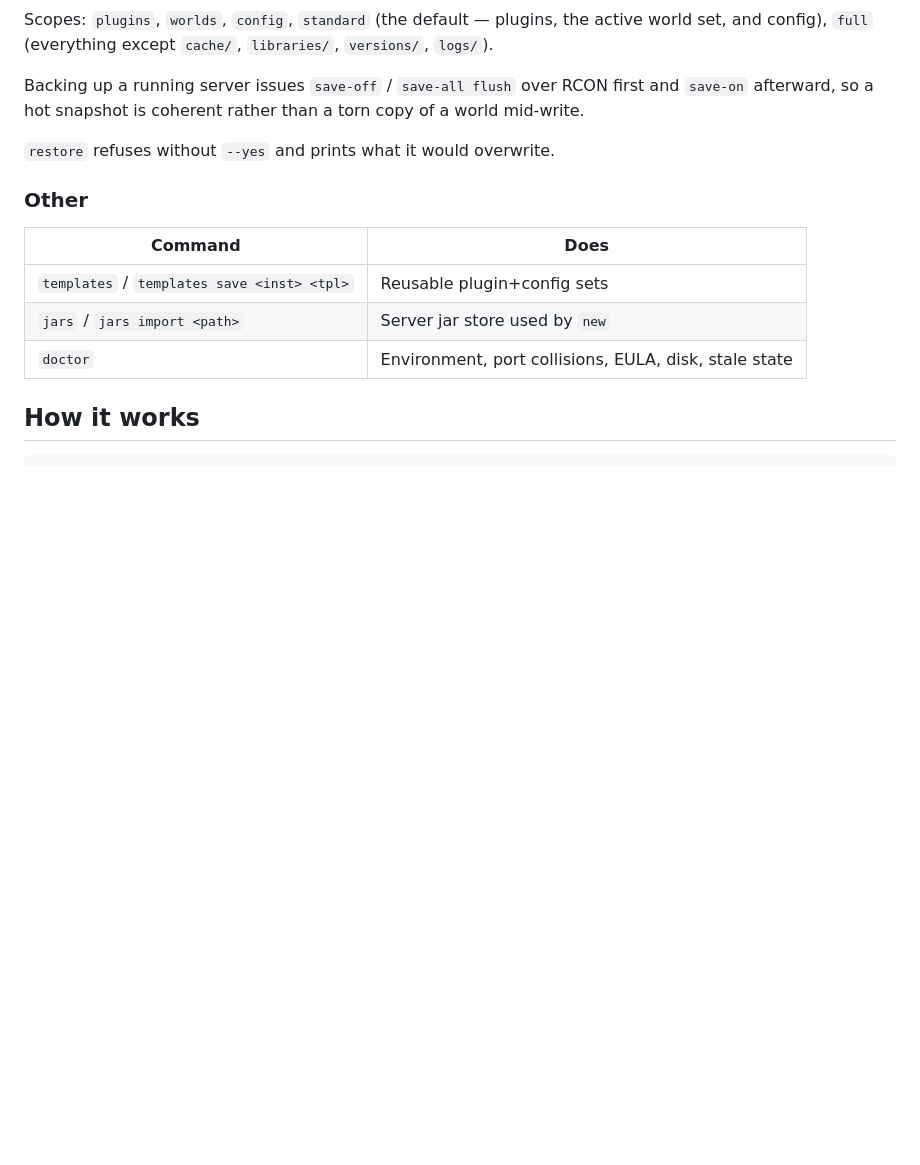
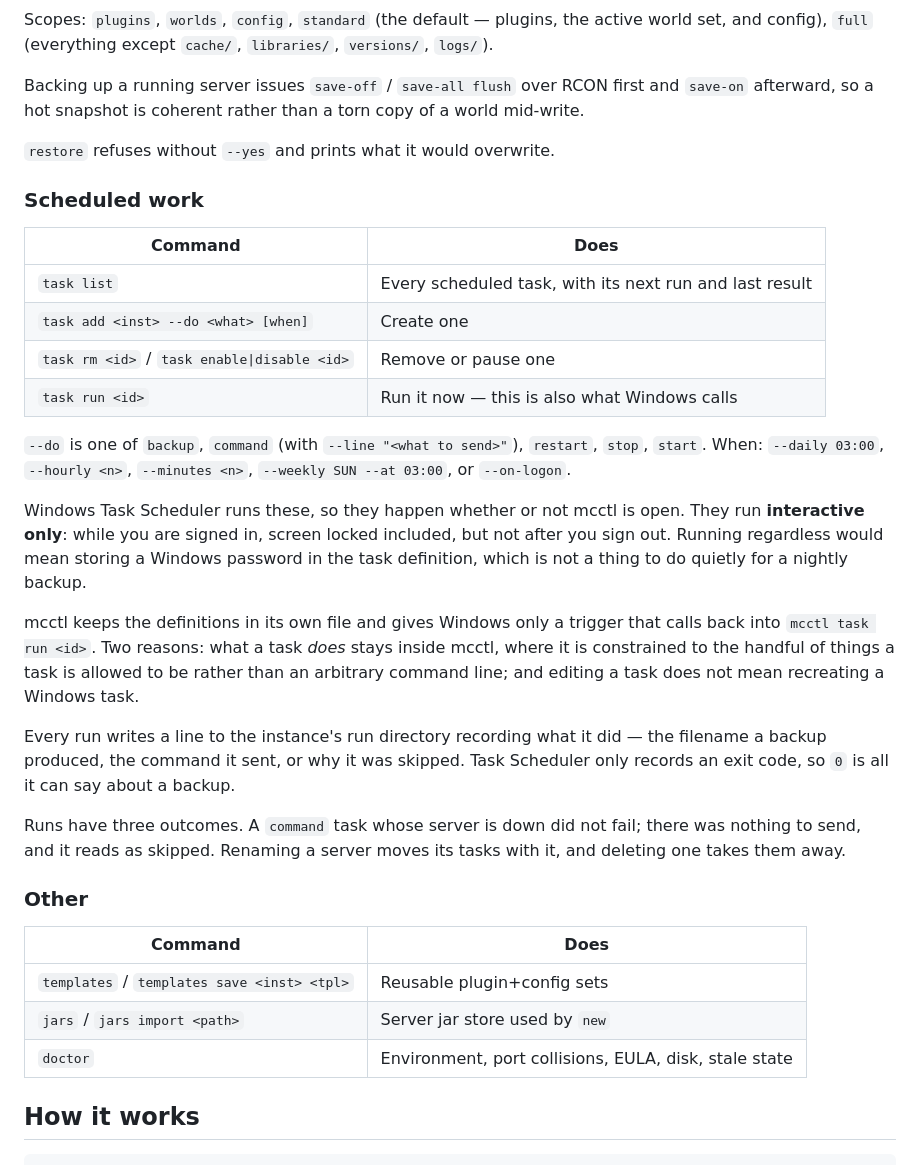
Before and after one commit to joogiebear/mcctl, a Markdown page: README.md, the part around one of its changes. GitHub-like rendering; blank space fills up the shorter version.

```diff
--- a/README.md
+++ b/README.md
@@ -128,6 +128,39 @@ of a world mid-write.
 
 `restore` refuses without `--yes` and prints what it would overwrite.
 
+### Scheduled work
+
+| Command | Does |
+| --- | --- |
+| `task list` | Every scheduled task, with its next run and last result |
+| `task add <inst> --do <what> [when]` | Create one |
+| `task rm <id>` / `task enable\|disable <id>` | Remove or pause one |
+| `task run <id>` | Run it now — this is also what Windows calls |
+
+`--do` is one of `backup`, `command` (with `--line "<what to send>"`), `restart`,
+`stop`, `start`. When: `--daily 03:00`, `--hourly <n>`, `--minutes <n>`,
+`--weekly SUN --at 03:00`, or `--on-logon`.
+
+Windows Task Scheduler runs these, so they happen whether or not mcctl is open.
+They run **interactive only**: while you are signed in, screen locked included,
+but not after you sign out. Running regardless would mean storing a Windows
+password in the task definition, which is not a thing to do quietly for a nightly
+backup.
+
+mcctl keeps the definitions in its own file and gives Windows only a trigger that
+calls back into `mcctl task run <id>`. Two reasons: what a task *does* stays inside
+mcctl, where it is constrained to the handful of things a task is allowed to be
+rather than an arbitrary command line; and editing a task does not mean recreating
+a Windows task.
+
+Every run writes a line to the instance's run directory recording what it did —
+the filename a backup produced, the command it sent, or why it was skipped. Task
+Scheduler only records an exit code, so `0` is all it can say about a backup.
+
+Runs have three outcomes. A `command` task whose server is down did not fail;
+there was nothing to send, and it reads as skipped. Renaming a server moves its
+tasks with it, and deleting one takes them away.
+
 ### Other
 
 | Command | Does |
```
Also changed, not shown: other parts of README.md (+52 -18 lines).
